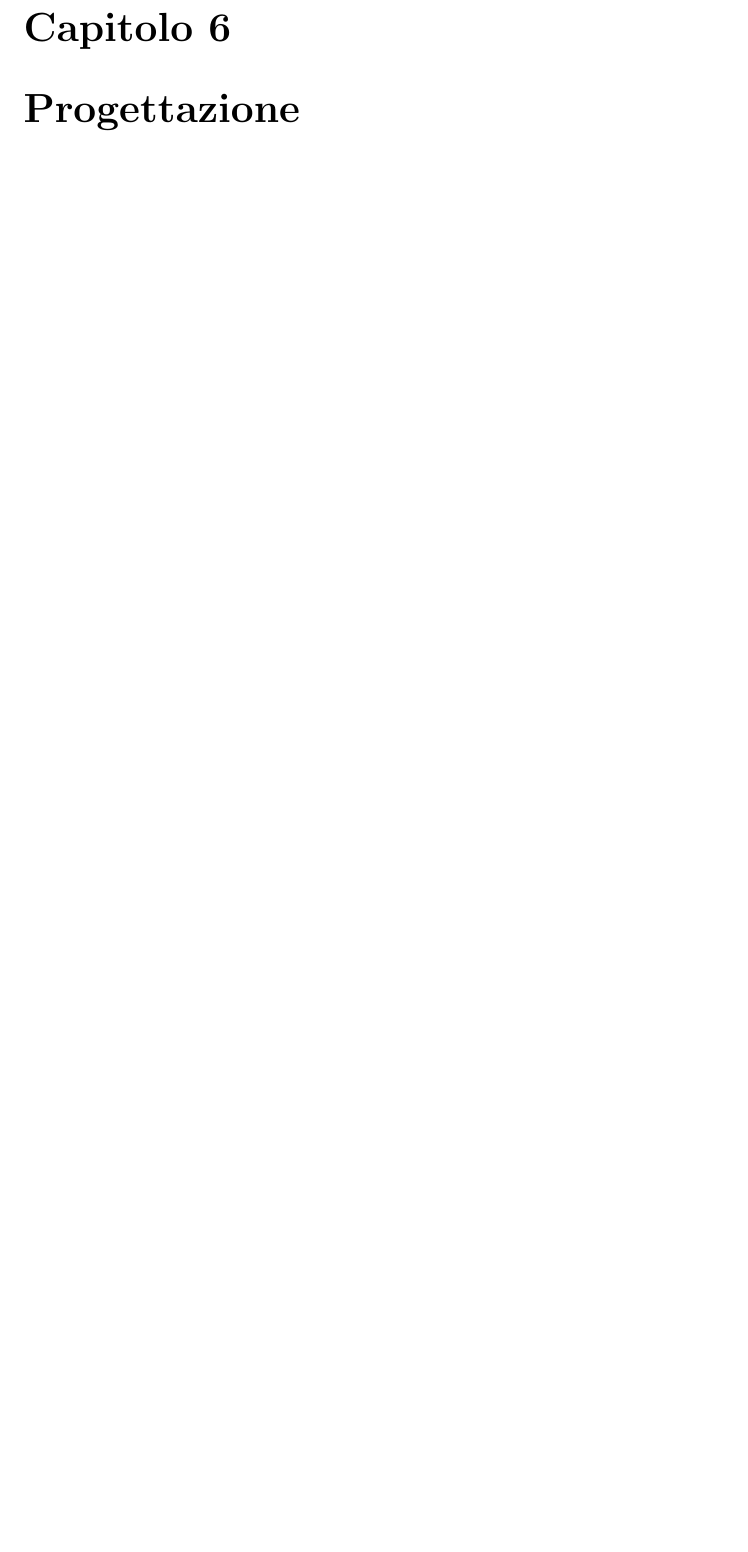
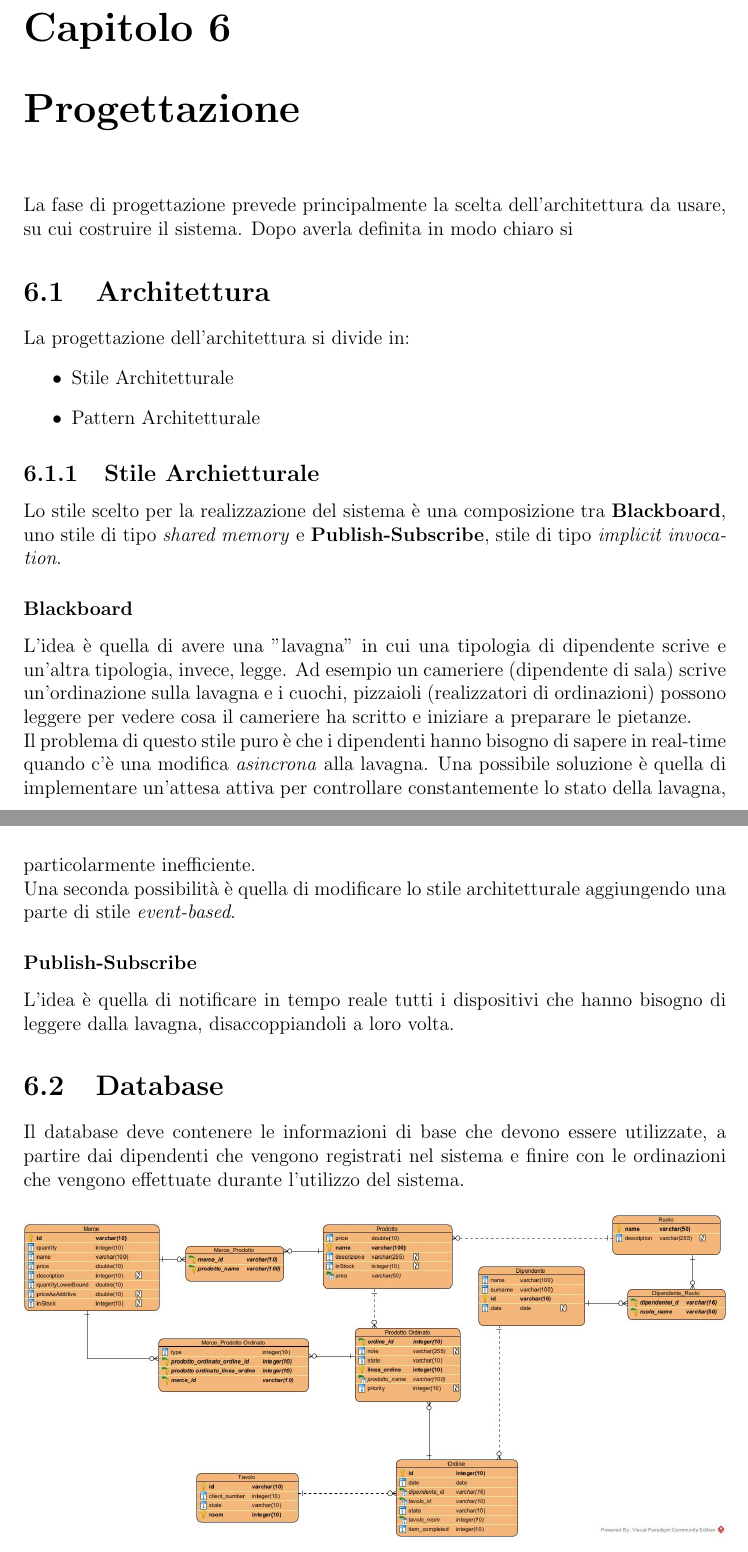
Before and after one commit to AntonioEmmanuele/Models-Doc_SAD-Project-GGNA, a LaTeX book (Documentation/LaTex_Documentation/main.tex, which reads Documentation/LaTex_Documentation/Capitoli/Progettazione.tex): part of page 31 of 33 before the commit and two parts of pages 31 and 32 of 35 after it, the two joined at a grey line, cut so that both start at the same text, the shorter picture padded with empty space. Compiled offline with pdfLaTeX.

Commit message:
Inizio Progettazione

```diff
--- a/Documentation/LaTex_Documentation/Capitoli/Progettazione.tex
+++ b/Documentation/LaTex_Documentation/Capitoli/Progettazione.tex
@@ -1 +1,28 @@
 \chapter{Progettazione}
+La fase di progettazione prevede principalmente la scelta dell'architettura da usare, su cui costruire il sistema. Dopo averla definita in modo chiaro si
+
+\section{Architettura}
+La progettazione dell'architettura si divide in:
+\begin{itemize}
+	\item Stile Architetturale
+	\item Pattern Architetturale
+\end{itemize}
+
+\subsection{Stile Archietturale}
+Lo stile scelto per la realizzazione del sistema è una composizione tra \textbf{Blackboard}, uno stile di tipo \textit{shared memory} e \textbf{Publish-Subscribe}, stile di tipo \textit{implicit invocation}.
+
+\subsubsection{Blackboard}
+L'idea è quella di avere una "lavagna" in cui una tipologia di dipendente scrive e un'altra tipologia, invece, legge.
+Ad esempio un cameriere (dipendente di sala) scrive un'ordinazione sulla lavagna e i cuochi, pizzaioli (realizzatori di ordinazioni) possono leggere per vedere cosa il cameriere ha scritto e iniziare a preparare le pietanze.
+\\Il problema di questo stile puro è che i dipendenti hanno bisogno di sapere in real-time quando c'è una modifica \textit{asincrona} alla lavagna. Una possibile soluzione è quella di implementare un'attesa attiva per controllare constantemente lo stato della lavagna, particolarmente inefficiente.
+\\Una seconda possibilità è quella di modificare lo stile architetturale aggiungendo una parte di stile \textit{event-based}.
+
+\subsubsection{Publish-Subscribe}
+L'idea è quella di notificare in tempo reale tutti i dispositivi che hanno bisogno di leggere dalla lavagna, disaccoppiandoli a loro volta.
+
+\section{Database}
+Il database deve contenere le informazioni di base che devono essere utilizzate, a partire dai dipendenti che vengono registrati nel sistema e finire con le ordinazioni che vengono effettuate durante l'utilizzo del sistema.
+\begin{figure}[H]
+	\centering
+	\includegraphics[width=1\textwidth]{Immagini/database.jpg}
+\end{figure}
```
Also changed, not shown: Documentation/LaTex_Documentation/Immagini/database.jpg (added), Documentation/LaTex_Documentation/Immagini/dynamic components.jpg (added), Documentation/LaTex_Documentation/main.pdf, Documentation/LaTex_Documentation/Capitoli/Progettazione.tex (16 more changed lines), 11 other files.
